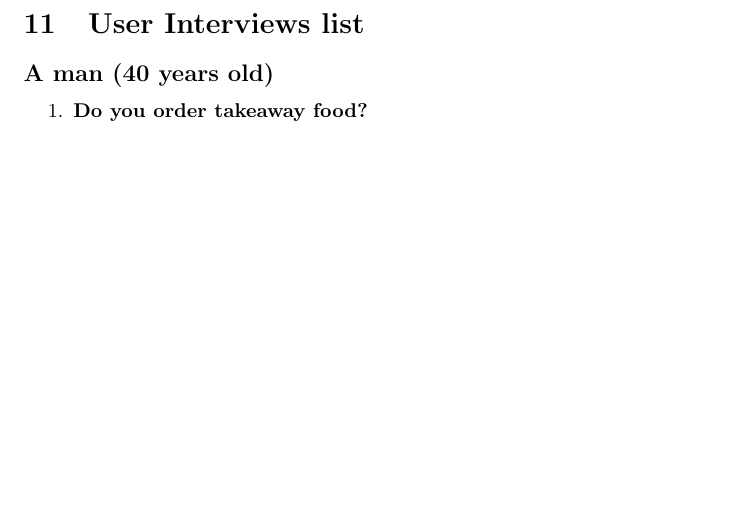
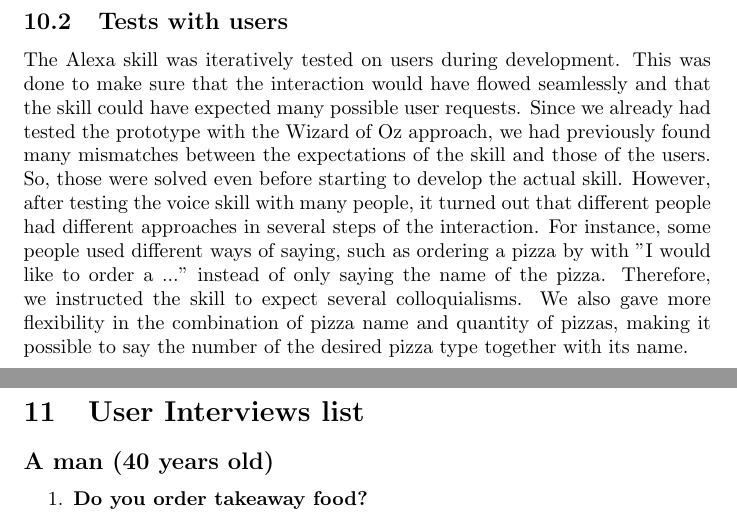
Before and after one commit to Tabats97/HeyFood, a LaTeX document (report/hey_food.tex, which reads report/modules/voice_skill.tex): part of page 19 of 26 before the commit and two parts of pages 19 and 20 of 27 after it, the two joined at a grey line, cut at the place of the change, the shorter picture padded with empty space. Compiled offline with pdfLaTeX.

Commit message:
Add skill test subsection to report

```diff
--- a/report/modules/voice_skill.tex
+++ b/report/modules/voice_skill.tex
@@ -20,3 +20,18 @@ All the handlers (lambda functions) defined in the skill are briefly described b
     \item \textbf{AMAZON.FallbackIntent}: this built-in handler has been modified according to our needs. This handler tells the user how to interact with the skill when she/he provides an invalid response.
 
 \end{itemize}
+
+\subsection{Tests with users}
+
+The Alexa skill was iteratively tested on users during development. This was done to make
+sure that the interaction would have flowed seamlessly and that the skill could have
+expected many possible user requests. Since we already had tested the prototype with the
+Wizard of Oz approach, we had previously found many mismatches between the expectations
+of the skill and those of the users. So, those were solved even before starting to develop
+the actual skill. However, after testing the voice skill with many people, it turned out
+that different people had different approaches in several steps of the interaction. For
+instance, some people used different ways of saying, such as ordering a pizza by
+with "I would like to order a ..." instead of only saying the name of the pizza.
+Therefore, we instructed the skill to expect several colloquialisms. We also gave more
+flexibility in the combination of pizza name and quantity of pizzas, making it possible
+to say the number of the desired pizza type together with its name.
```
Also changed, not shown: report/hey_food.pdf.
